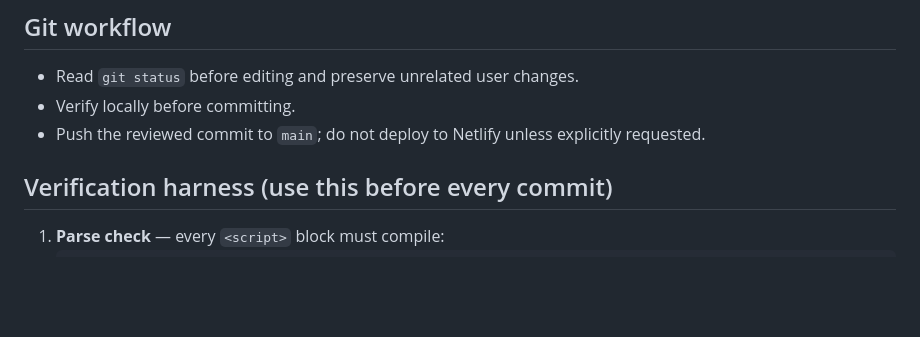
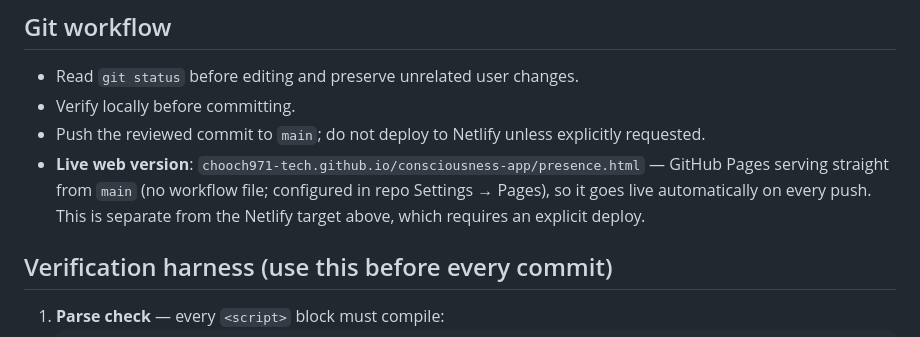
Before and after one commit to chooch971-tech/Consciousness-App, a Markdown page: HANDOFF.md, the part around the change. Drawn GitHub-style; blank space fills up the shorter version.

Commit message:
Note the live GitHub Pages URL in HANDOFF.md
Recorded the actual web deploy target (chooch971-tech.github.io/
consciousness-app/presence.html) so it doesn't have to be rediscovered
next session — it auto-deploys from main via GitHub Pages, separate
from the Netlify target which requires an explicit deploy.

```diff
--- a/HANDOFF.md
+++ b/HANDOFF.md
@@ -150,6 +150,10 @@ system, achievements, streaks, and social/friends features.
 - Read `git status` before editing and preserve unrelated user changes.
 - Verify locally before committing.
 - Push the reviewed commit to `main`; do not deploy to Netlify unless explicitly requested.
+- **Live web version**: `chooch971-tech.github.io/consciousness-app/presence.html` — GitHub Pages
+  serving straight from `main` (no workflow file; configured in repo Settings → Pages), so it goes
+  live automatically on every push. This is separate from the Netlify target above, which requires
+  an explicit deploy.
 
 ## Verification harness (use this before every commit)
 1. **Parse check** — every `<script>` block must compile:
```
